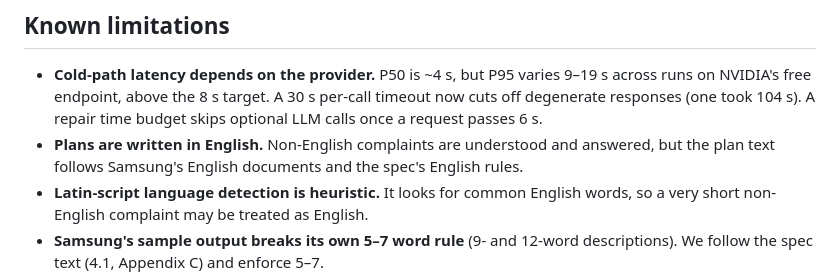
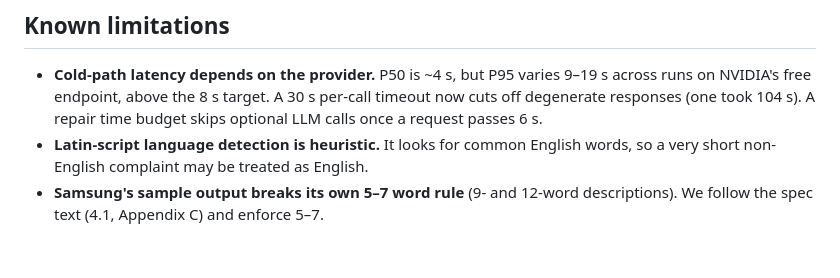
Before and after one commit to Aaryaman-147/prism-troubleshoot, a Markdown page: README.md, the part around the change. GitHub-like rendering; blank space fills up the shorter version.

```diff
--- a/README.md
+++ b/README.md
@@ -303,9 +303,6 @@ python scripts/finalize_metrics.py                 # complete Appendix C metrics
   9–19 s across runs on NVIDIA's free endpoint, above the 8 s target. A 30 s
   per-call timeout now cuts off degenerate responses (one took 104 s). A repair time budget skips optional LLM
   calls once a request passes 6 s.
-- **Plans are written in English.** Non-English complaints are understood
-  and answered, but the plan text follows Samsung's English documents and the
-  spec's English rules.
 - **Latin-script language detection is heuristic.** It looks for common
   English words, so a very short non-English complaint may be treated as
   English.
```
